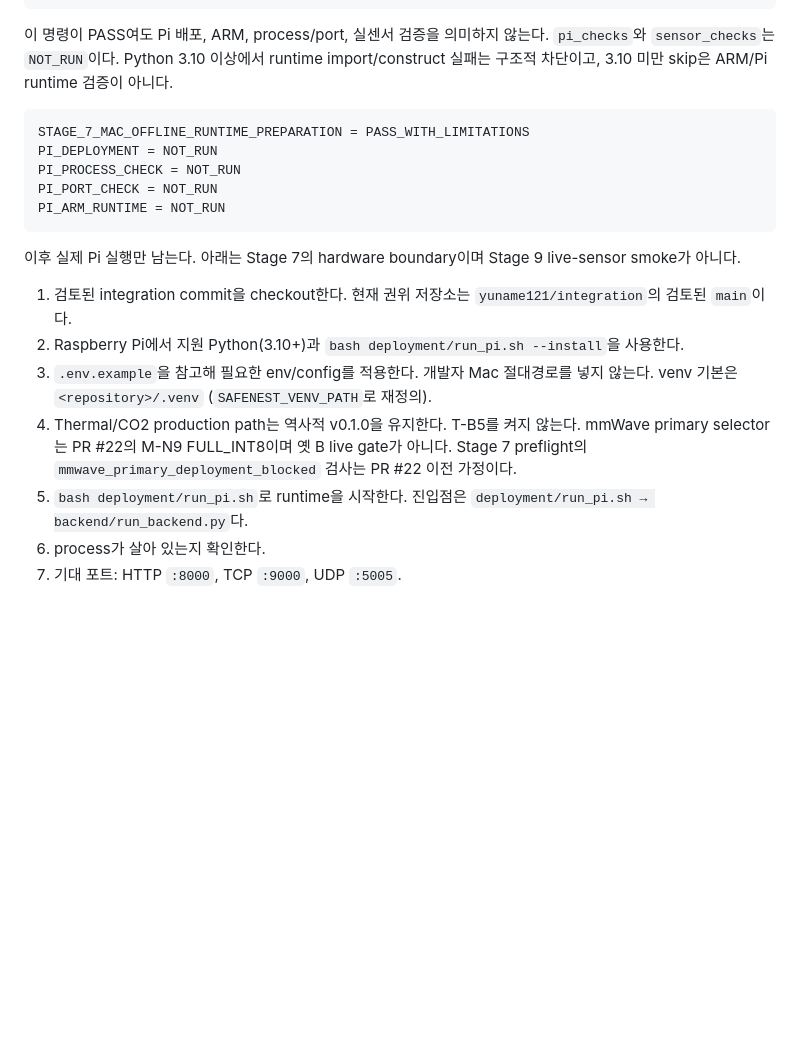
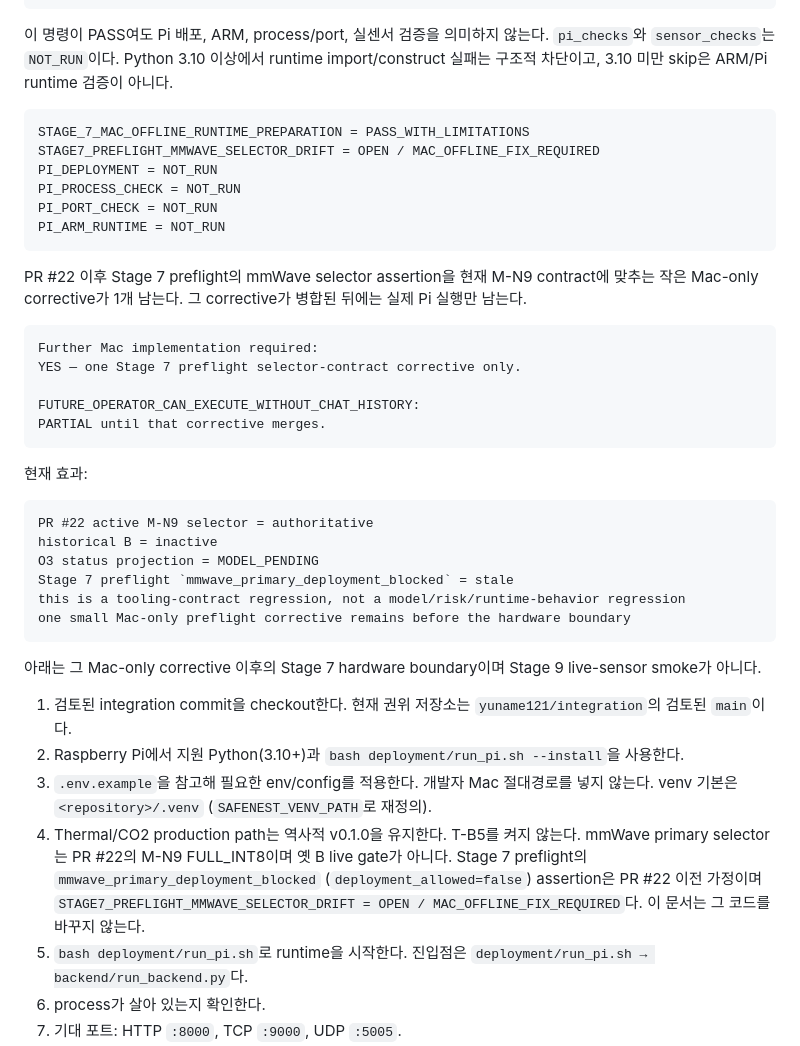
Before and after one commit to yuname121/integration, a Markdown page: PACKAGE_AND_OPERATION_GUIDE.md, the part around the change. Drawn GitHub-style; blank space fills up the shorter version.

````diff
--- a/PACKAGE_AND_OPERATION_GUIDE.md
+++ b/PACKAGE_AND_OPERATION_GUIDE.md
@@ -265,18 +265,42 @@ python3 -m hil.preflight --offline-preflight
 
 ```text
 STAGE_7_MAC_OFFLINE_RUNTIME_PREPARATION = PASS_WITH_LIMITATIONS
+STAGE7_PREFLIGHT_MMWAVE_SELECTOR_DRIFT = OPEN / MAC_OFFLINE_FIX_REQUIRED
 PI_DEPLOYMENT = NOT_RUN
 PI_PROCESS_CHECK = NOT_RUN
 PI_PORT_CHECK = NOT_RUN
 PI_ARM_RUNTIME = NOT_RUN
 ```
 
-이후 실제 Pi 실행만 남는다. 아래는 Stage 7의 hardware boundary이며 Stage 9 live-sensor smoke가 아니다.
+PR #22 이후 Stage 7 preflight의 mmWave selector assertion을 현재
+M-N9 contract에 맞추는 작은 Mac-only corrective가 1개 남는다.
+그 corrective가 병합된 뒤에는 실제 Pi 실행만 남는다.
+
+```text
+Further Mac implementation required:
+YES — one Stage 7 preflight selector-contract corrective only.
+
+FUTURE_OPERATOR_CAN_EXECUTE_WITHOUT_CHAT_HISTORY:
+PARTIAL until that corrective merges.
+```
+
+현재 효과:
+
+```text
+PR #22 active M-N9 selector = authoritative
+historical B = inactive
+O3 status projection = MODEL_PENDING
+Stage 7 preflight `mmwave_primary_deployment_blocked` = stale
+this is a tooling-contract regression, not a model/risk/runtime-behavior regression
+one small Mac-only preflight corrective remains before the hardware boundary
+```
+
+아래는 그 Mac-only corrective 이후의 Stage 7 hardware boundary이며 Stage 9 live-sensor smoke가 아니다.
 
 1. 검토된 integration commit을 checkout한다. 현재 권위 저장소는 `yuname121/integration`의 검토된 `main`이다.
 2. Raspberry Pi에서 지원 Python(3.10+)과 `bash deployment/run_pi.sh --install`을 사용한다.
 3. `.env.example`을 참고해 필요한 env/config를 적용한다. 개발자 Mac 절대경로를 넣지 않는다. venv 기본은 `<repository>/.venv` (`SAFENEST_VENV_PATH`로 재정의).
-4. Thermal/CO2 production path는 역사적 v0.1.0을 유지한다. T-B5를 켜지 않는다. mmWave primary selector는 PR #22의 M-N9 FULL_INT8이며 옛 B live gate가 아니다. Stage 7 preflight의 `mmwave_primary_deployment_blocked` 검사는 PR #22 이전 가정이다.
+4. Thermal/CO2 production path는 역사적 v0.1.0을 유지한다. T-B5를 켜지 않는다. mmWave primary selector는 PR #22의 M-N9 FULL_INT8이며 옛 B live gate가 아니다. Stage 7 preflight의 `mmwave_primary_deployment_blocked` (`deployment_allowed=false`) assertion은 PR #22 이전 가정이며 `STAGE7_PREFLIGHT_MMWAVE_SELECTOR_DRIFT = OPEN / MAC_OFFLINE_FIX_REQUIRED`다. 이 문서는 그 코드를 바꾸지 않는다.
 5. `bash deployment/run_pi.sh`로 runtime을 시작한다. 진입점은 `deployment/run_pi.sh → backend/run_backend.py`다.
 6. process가 살아 있는지 확인한다.
 7. 기대 포트: HTTP `:8000`, TCP `:9000`, UDP `:5005`.
````
Also changed, not shown: docs/20260816_SafeNest_Raspberry_Pi_AI_Runtime_Enablement_Roadmap_01.md (+49 -12 lines), docs/20260816_SafeNest_Raspberry_Pi_AI_Runtime_Enablement_Roadmap_01_KO.md (+5 -1 lines).
